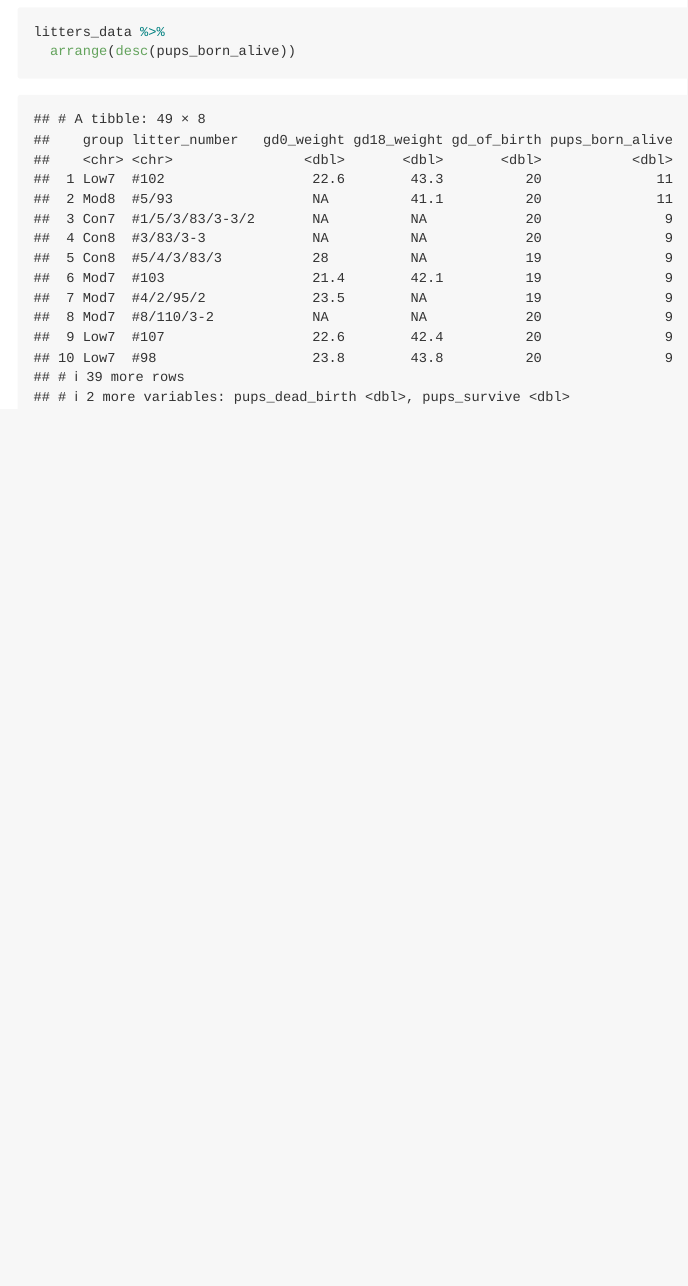
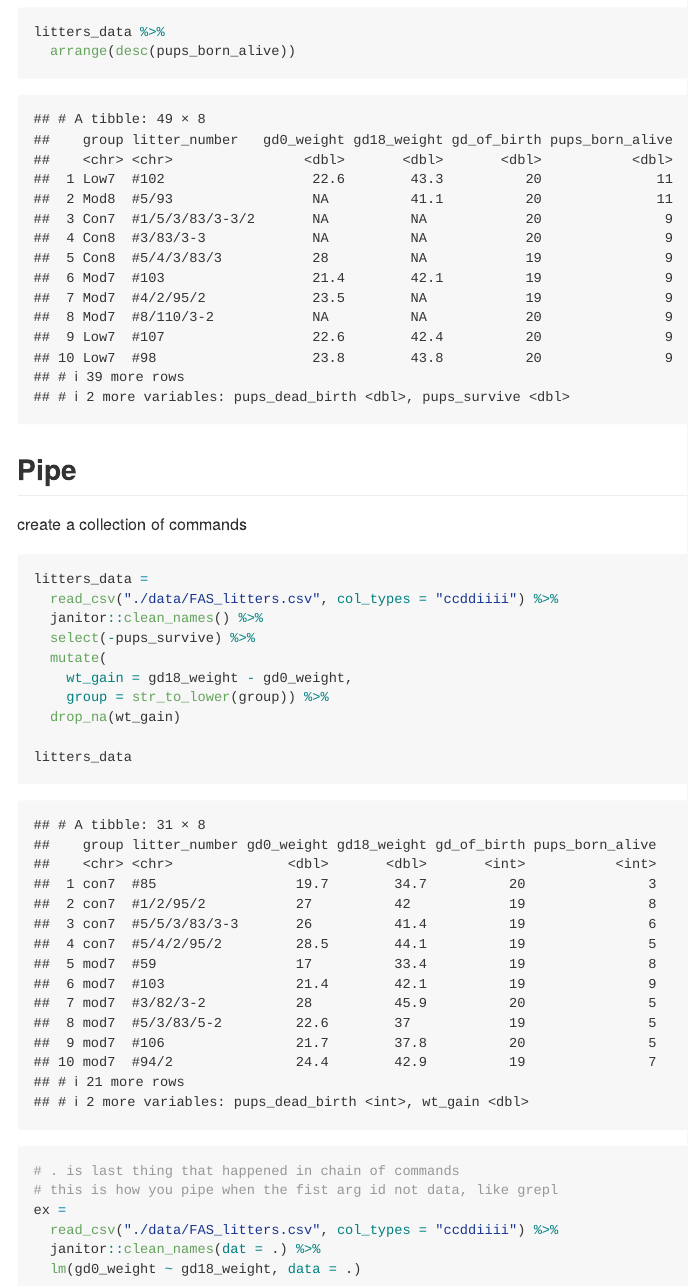
Before and after one commit to fordholland/data_wrangling_i, an R Markdown document (data_manipulation.Rmd): the page in a window 1100 px wide, from 6460 px down. Rendered offline with R 4.5, knitr and Pandoc, with nearby package versions; column names are cleaned by a stand-in for the janitor package.

Commit message:
Add in piece about . operator

````diff
--- a/data_manipulation.Rmd
+++ b/data_manipulation.Rmd
@@ -100,3 +100,28 @@ litters_data %>%
 litters_data %>%
   arrange(desc(pups_born_alive))
 ```
+
+
+## Pipe
+
+create a collection of commands
+
+```{r}
+litters_data =
+  read_csv("./data/FAS_litters.csv", col_types = "ccddiiii") %>%
+  janitor::clean_names() %>%
+  select(-pups_survive) %>%
+  mutate(
+    wt_gain = gd18_weight - gd0_weight,
+    group = str_to_lower(group)) %>%
+  drop_na(wt_gain)
+
+litters_data
+
+# . is last thing that happened in chain of commands
+# this is how you pipe when the fist arg id not data, like grepl
+ex =
+  read_csv("./data/FAS_litters.csv", col_types = "ccddiiii") %>%
+  janitor::clean_names(dat = .) %>%
+  lm(gd0_weight ~ gd18_weight, data = .)
+```
````
